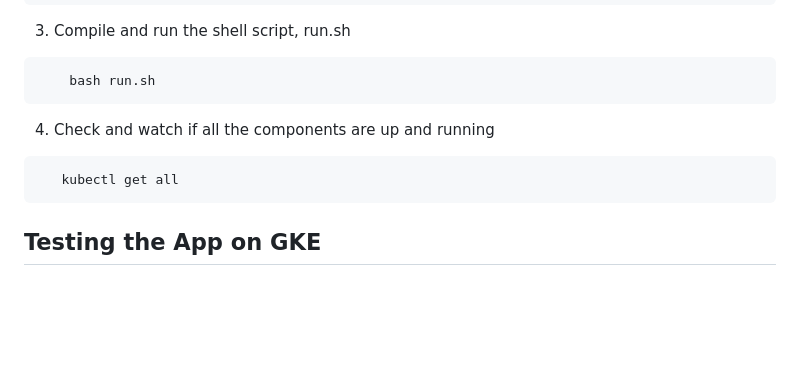
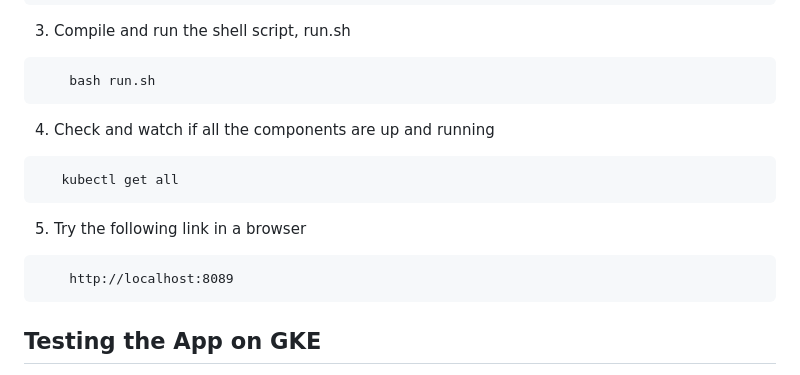
Before and after one commit to aritrasaha18/shuttle-service-kata-project, a Markdown page: README.md, the part around the change. Drawn GitHub-style; blank space fills up the shorter version.

````diff
--- a/README.md
+++ b/README.md
@@ -82,10 +82,13 @@ To run the app in Kubernetes, install Docker for Desktop Mac or Windows or choos
 ```
     bash run.sh
 ```
-
 4. Check and watch if all the components are up and running
 ```
    kubectl get all
+```
+5. Try the following link in a browser
+```
+    http://localhost:8089
 ```
 
 ## Testing the App on GKE
````
